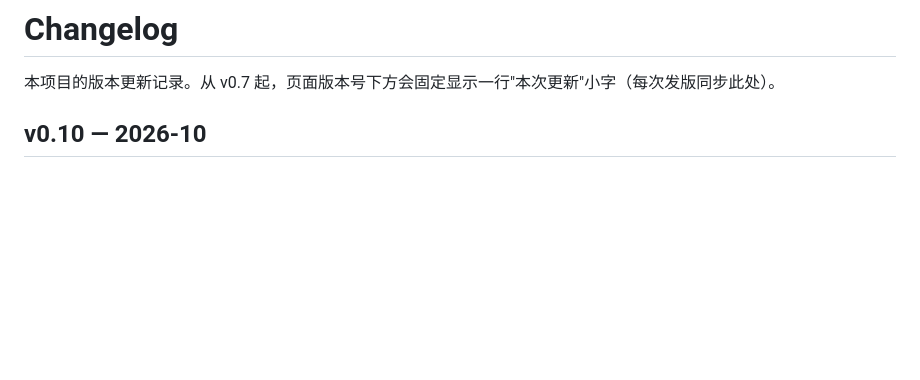
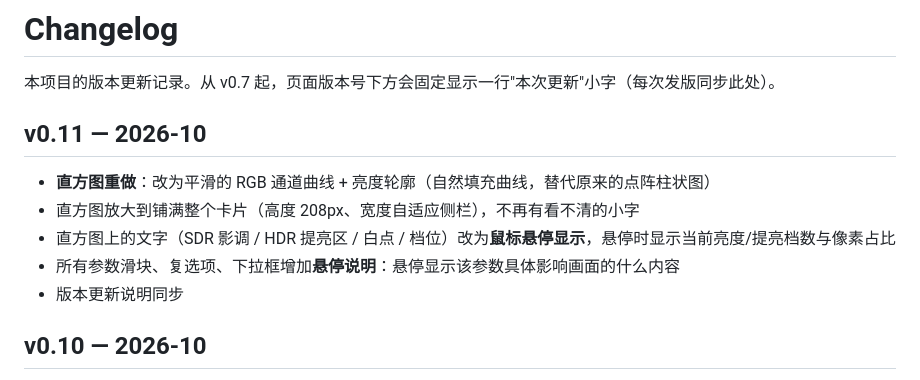
Before and after one commit to tianqiQWQ/sdr2hdr-gainmap, a Markdown page: CHANGELOG.md, the part around the change. GitHub-like rendering; blank space fills up the shorter version.

```diff
--- a/CHANGELOG.md
+++ b/CHANGELOG.md
@@ -1,6 +1,14 @@
 # Changelog
 
 本项目的版本更新记录。从 v0.7 起，页面版本号下方会固定显示一行"本次更新"小字（每次发版同步此处）。
+
+## v0.11 — 2026-10
+
+- **直方图重做**：改为平滑的 RGB 通道曲线 + 亮度轮廓（自然填充曲线，替代原来的点阵柱状图）
+- 直方图放大到铺满整个卡片（高度 208px、宽度自适应侧栏），不再有看不清的小字
+- 直方图上的文字（SDR 影调 / HDR 提亮区 / 白点 / 档位）改为**鼠标悬停显示**，悬停时显示当前亮度/提亮档数与像素占比
+- 所有参数滑块、复选项、下拉框增加**悬停说明**：悬停显示该参数具体影响画面的什么内容
+- 版本更新说明同步
 
 ## v0.10 — 2026-10
 
```
Also changed, not shown: README.md (+2 -0 lines), assets/screenshots/main.png, 3 other files.
